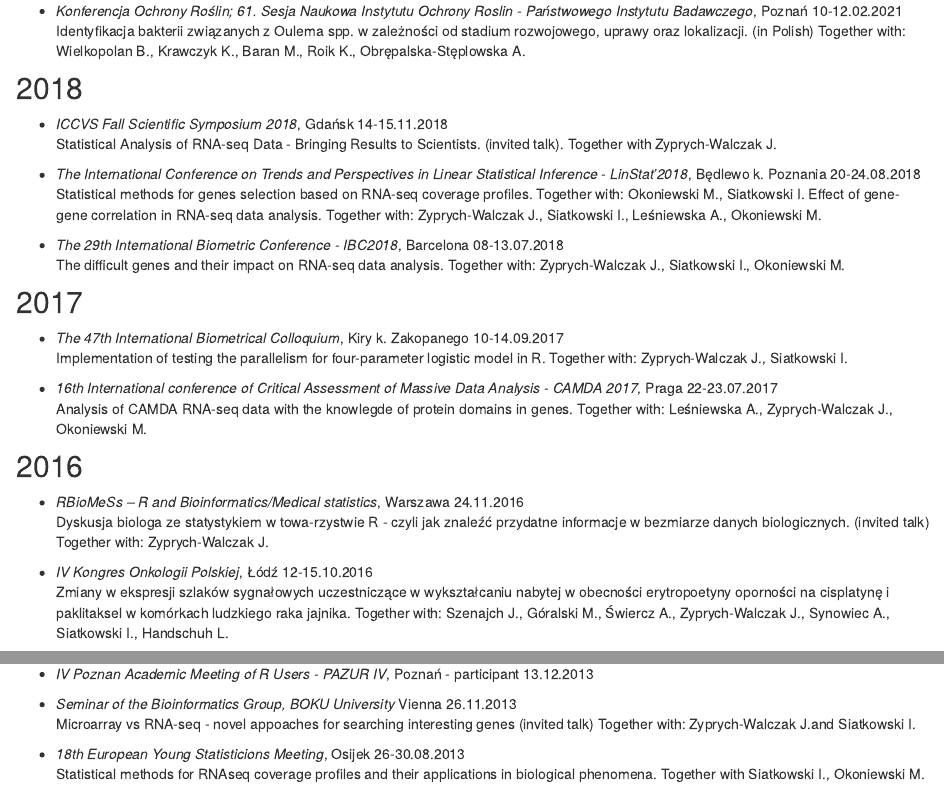
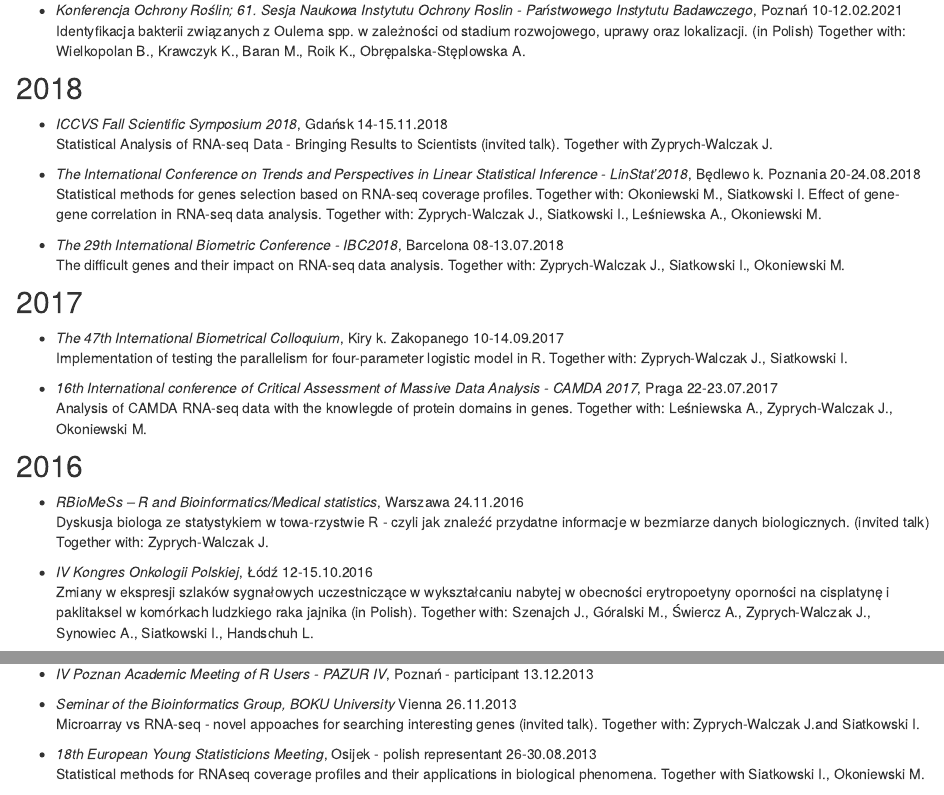
Before and after one commit to alicjaszabelska/alicjaszabelska.github.io, an R Markdown document (talks.Rmd): the page in a window 1100 px wide, from 590 px down before the commit and from 570 px down after it, so that both start at the same text, and a second part further down, joined at a grey line. Rendered offline with R 4.5, knitr and Pandoc, with nearby package versions; drawn as R Markdown's standard HTML page in place of the format the file asks for; some code elsewhere in the file could not run offline; common packages that the code uses without loading them are loaded.

Commit message:
drobne poprawki Prezentacje

```diff
--- a/talks.Rmd
+++ b/talks.Rmd
@@ -69,7 +68,7 @@ Analysis of CAMDA RNA-seq data with the knowlegde of protein domains in genes. T
 Dyskusja biologa ze statystykiem w towa-rzystwie R - czyli jak znaleźć przydatne informacje w bezmiarze danych biologicznych. (invited talk) Together with: Zyprych-Walczak J.
 
 * *IV Kongres Onkologii Polskiej*, Łódź 12-15.10.2016
-Zmiany w ekspresji szlaków sygnałowych uczestniczące w wykształcaniu nabytej w obecności erytropoetyny oporności na cisplatynę i paklitaksel w komórkach ludzkiego raka jajnika. Together with: Szenajch J., Góralski M., Świercz A., Zyprych-Walczak J., Synowiec A., Siatkowski I., Handschuh L.
+Zmiany w ekspresji szlaków sygnałowych uczestniczące w wykształcaniu nabytej w obecności erytropoetyny oporności na cisplatynę i paklitaksel w komórkach ludzkiego raka jajnika (in Polish). Together with: Szenajch J., Góralski M., Świercz A., Zyprych-Walczak J., Synowiec A., Siatkowski I., Handschuh L.
 
 * *European R Users Meeting - eRum 2016*, Poznań - organiser 12-14.10.2016
 
@@ -133,9 +132,9 @@ True Haploinsufficiency in Rare Aortic Diseases: Identification and Characteriza
 * *IV Poznan Academic Meeting of R Users - PAZUR IV*, Poznań - participant 13.12.2013
 
 * *Seminar of the Bioinformatics Group, BOKU University*  Vienna 26.11.2013
-Microarray vs RNA-seq - novel appoaches for searching interesting genes (invited talk) Together with: Zyprych-Walczak J.and Siatkowski I.
+Microarray vs RNA-seq - novel appoaches for searching interesting genes (invited talk). Together with: Zyprych-Walczak J.and Siatkowski I.
 
-* *18th European Young Statisticions Meeting*, Osijek 26-30.08.2013
+* *18th European Young Statisticions Meeting*, Osijek - polish representant 26-30.08.2013
 Statistical methods for RNAseq coverage profiles and their applications in biological phenomena. Together with Siatkowski I., Okoniewski M.
 
 ## 2012
```
Also changed, not shown: talks.Rmd (5 more changed lines), 1 other file.
